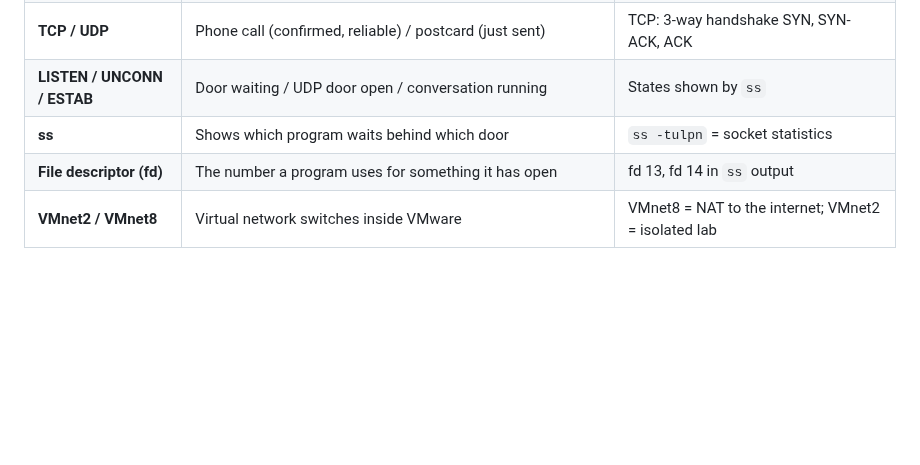
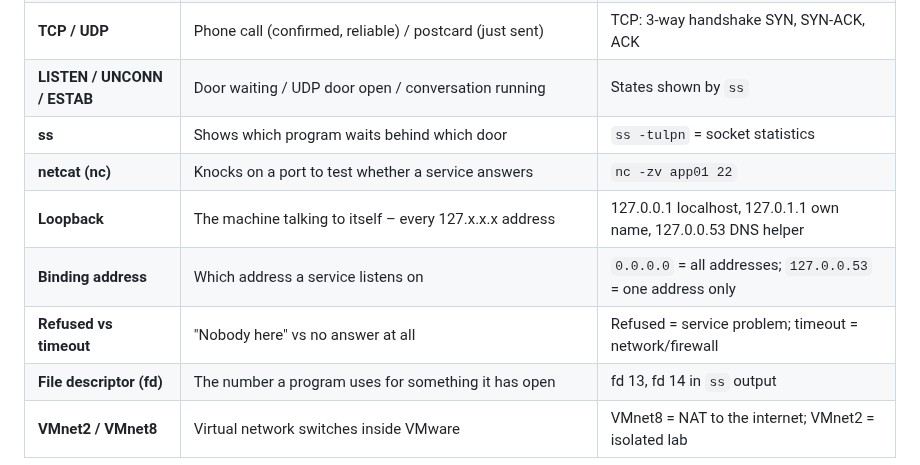
Before and after one commit to muhammadbilaljaved684-dotcom/Linux-Platform, a Markdown page: docs/glossary.md, the part around the change. Drawn GitHub-style; blank space fills up the shorter version.

```diff
--- a/docs/glossary.md
+++ b/docs/glossary.md
@@ -67,6 +67,10 @@ Terms used in the progress reports, explained for readers without a Linux backgr
 | **TCP / UDP** | Phone call (confirmed, reliable) / postcard (just sent) | TCP: 3-way handshake SYN, SYN-ACK, ACK |
 | **LISTEN / UNCONN / ESTAB** | Door waiting / UDP door open / conversation running | States shown by `ss` |
 | **ss** | Shows which program waits behind which door | `ss -tulpn` = socket statistics |
+| **netcat (nc)** | Knocks on a port to test whether a service answers | `nc -zv app01 22` |
+| **Loopback** | The machine talking to itself – every 127.x.x.x address | 127.0.0.1 localhost, 127.0.1.1 own name, 127.0.0.53 DNS helper |
+| **Binding address** | Which address a service listens on | `0.0.0.0` = all addresses; `127.0.0.53` = one address only |
+| **Refused vs timeout** | "Nobody here" vs no answer at all | Refused = service problem; timeout = network/firewall |
 | **File descriptor (fd)** | The number a program uses for something it has open | fd 13, fd 14 in `ss` output |
 | **VMnet2 / VMnet8** | Virtual network switches inside VMware | VMnet8 = NAT to the internet; VMnet2 = isolated lab |
 
```
Also changed, not shown: docs/progress/day-02-2026-10-15.md (+47 -3 lines), docs/images/day-02/03-app01-loopback-port-tests.png (added).
